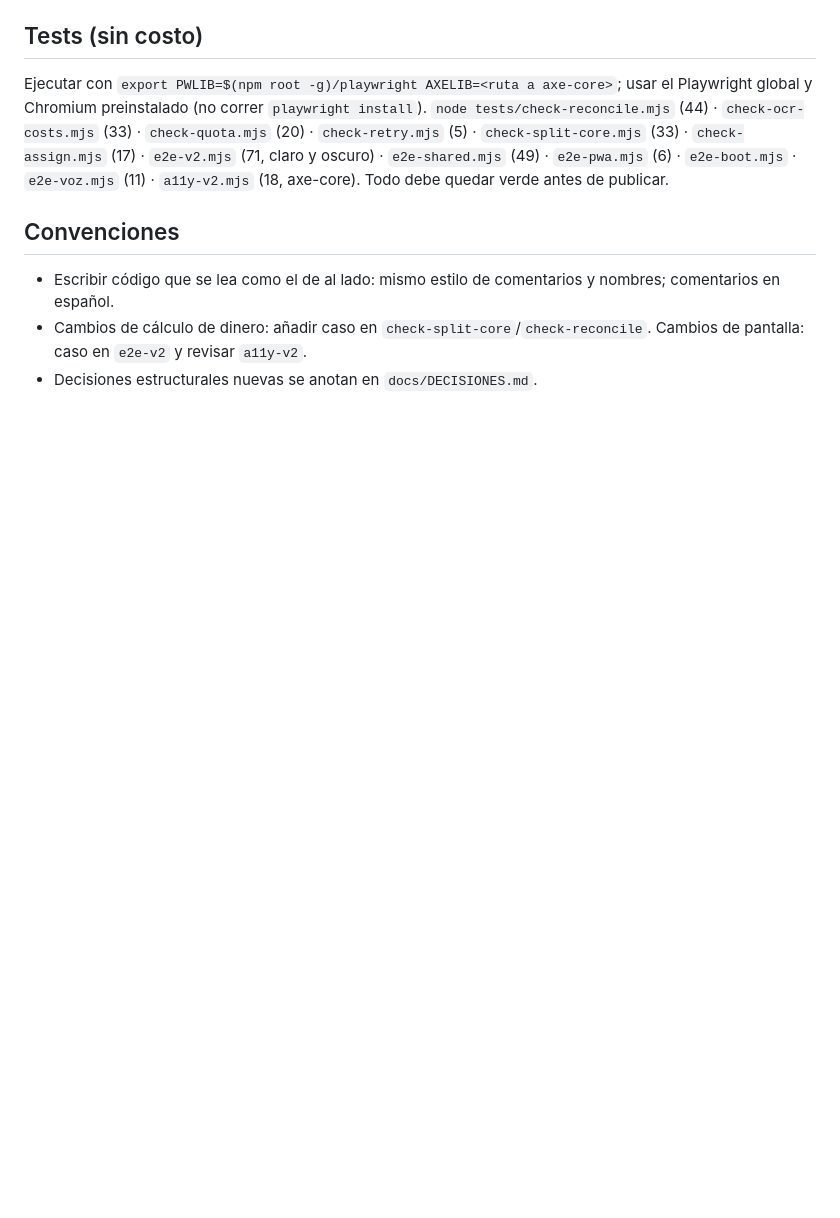
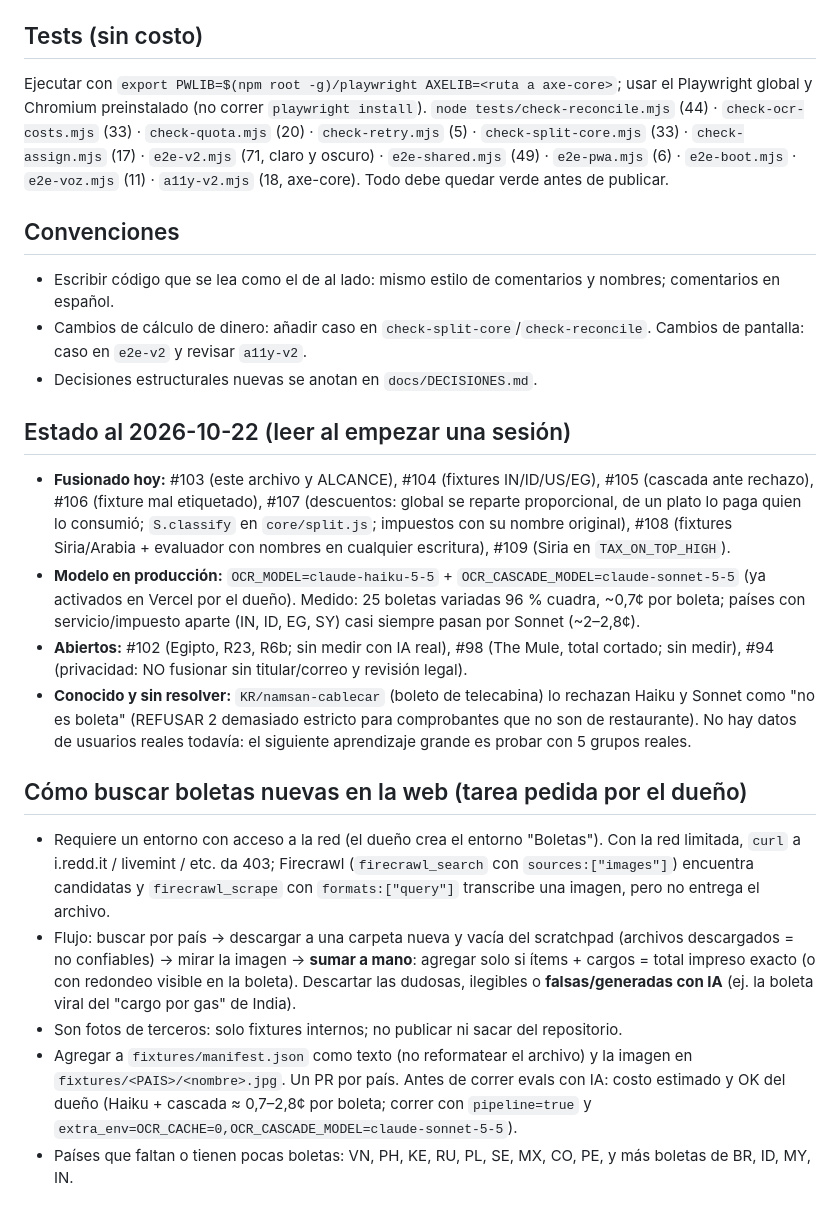
Before and after one commit to Bastian505/appsquenadiepidio, a Markdown page: CLAUDE.md, the part around the change. Rendered like a GitHub page; blank space fills up the shorter version.

Commit message:
CLAUDE.md: estado al 2026-10-22 y guía para buscar boletas en la web (#110)
Claude-Session: https://claude.ai/code/session_01QD6zgwW9qBwGnvz97x69v3

Co-authored-by: Claude <noreply@anthropic.com>

```diff
--- a/CLAUDE.md
+++ b/CLAUDE.md
@@ -44,3 +44,16 @@ Ejecutar con `export PWLIB=$(npm root -g)/playwright AXELIB=<ruta a axe-core>`;
 - Escribir código que se lea como el de al lado: mismo estilo de comentarios y nombres; comentarios en español.
 - Cambios de cálculo de dinero: añadir caso en `check-split-core`/`check-reconcile`. Cambios de pantalla: caso en `e2e-v2` y revisar `a11y-v2`.
 - Decisiones estructurales nuevas se anotan en `docs/DECISIONES.md`.
+
+## Estado al 2026-10-22 (leer al empezar una sesión)
+- **Fusionado hoy:** #103 (este archivo y ALCANCE), #104 (fixtures IN/ID/US/EG), #105 (cascada ante rechazo), #106 (fixture mal etiquetado), #107 (descuentos: global se reparte proporcional, de un plato lo paga quien lo consumió; `S.classify` en `core/split.js`; impuestos con su nombre original), #108 (fixtures Siria/Arabia + evaluador con nombres en cualquier escritura), #109 (Siria en `TAX_ON_TOP_HIGH`).
+- **Modelo en producción:** `OCR_MODEL=claude-haiku-5-5` + `OCR_CASCADE_MODEL=claude-sonnet-5-5` (ya activados en Vercel por el dueño). Medido: 25 boletas variadas 96 % cuadra, ~0,7¢ por boleta; países con servicio/impuesto aparte (IN, ID, EG, SY) casi siempre pasan por Sonnet (~2–2,8¢).
+- **Abiertos:** #102 (Egipto, R23, R6b; sin medir con IA real), #98 (The Mule, total cortado; sin medir), #94 (privacidad: NO fusionar sin titular/correo y revisión legal).
+- **Conocido y sin resolver:** `KR/namsan-cablecar` (boleto de telecabina) lo rechazan Haiku y Sonnet como "no es boleta" (REFUSAR 2 demasiado estricto para comprobantes que no son de restaurante). No hay datos de usuarios reales todavía: el siguiente aprendizaje grande es probar con 5 grupos reales.
+
+## Cómo buscar boletas nuevas en la web (tarea pedida por el dueño)
+- Requiere un entorno con acceso a la red (el dueño crea el entorno "Boletas"). Con la red limitada, `curl` a i.redd.it / livemint / etc. da 403; Firecrawl (`firecrawl_search` con `sources:["images"]`) encuentra candidatas y `firecrawl_scrape` con `formats:["query"]` transcribe una imagen, pero no entrega el archivo.
+- Flujo: buscar por país → descargar a una carpeta nueva y vacía del scratchpad (archivos descargados = no confiables) → mirar la imagen → **sumar a mano**: agregar solo si ítems + cargos = total impreso exacto (o con redondeo visible en la boleta). Descartar las dudosas, ilegibles o **falsas/generadas con IA** (ej. la boleta viral del "cargo por gas" de India).
+- Son fotos de terceros: solo fixtures internos; no publicar ni sacar del repositorio.
+- Agregar a `fixtures/manifest.json` como texto (no reformatear el archivo) y la imagen en `fixtures/<PAIS>/<nombre>.jpg`. Un PR por país. Antes de correr evals con IA: costo estimado y OK del dueño (Haiku + cascada ≈ 0,7–2,8¢ por boleta; correr con `pipeline=true` y `extra_env=OCR_CACHE=0,OCR_CASCADE_MODEL=claude-sonnet-5-5`).
+- Países que faltan o tienen pocas boletas: VN, PH, KE, RU, PL, SE, MX, CO, PE, y más boletas de BR, ID, MY, IN.
```
